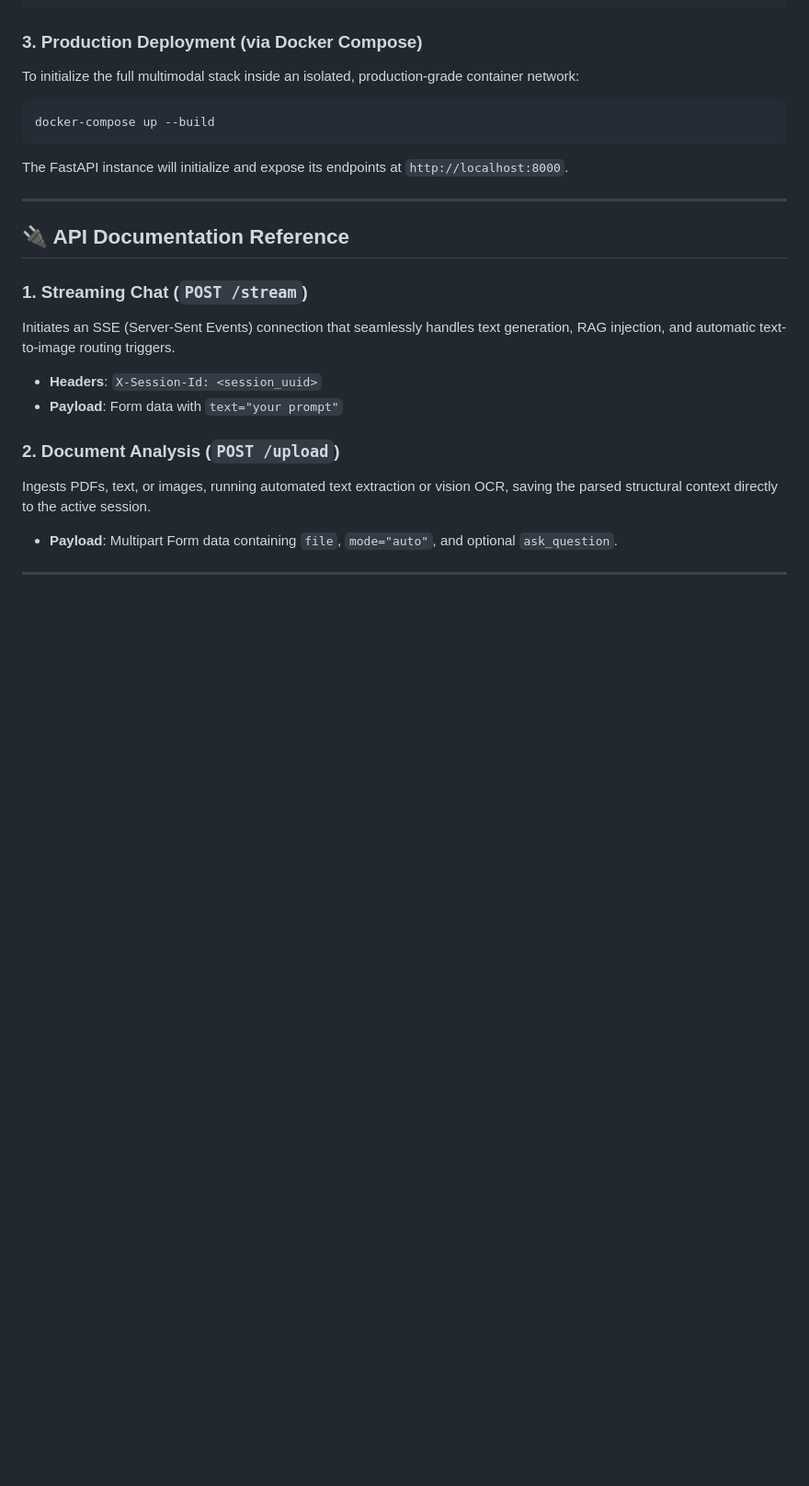
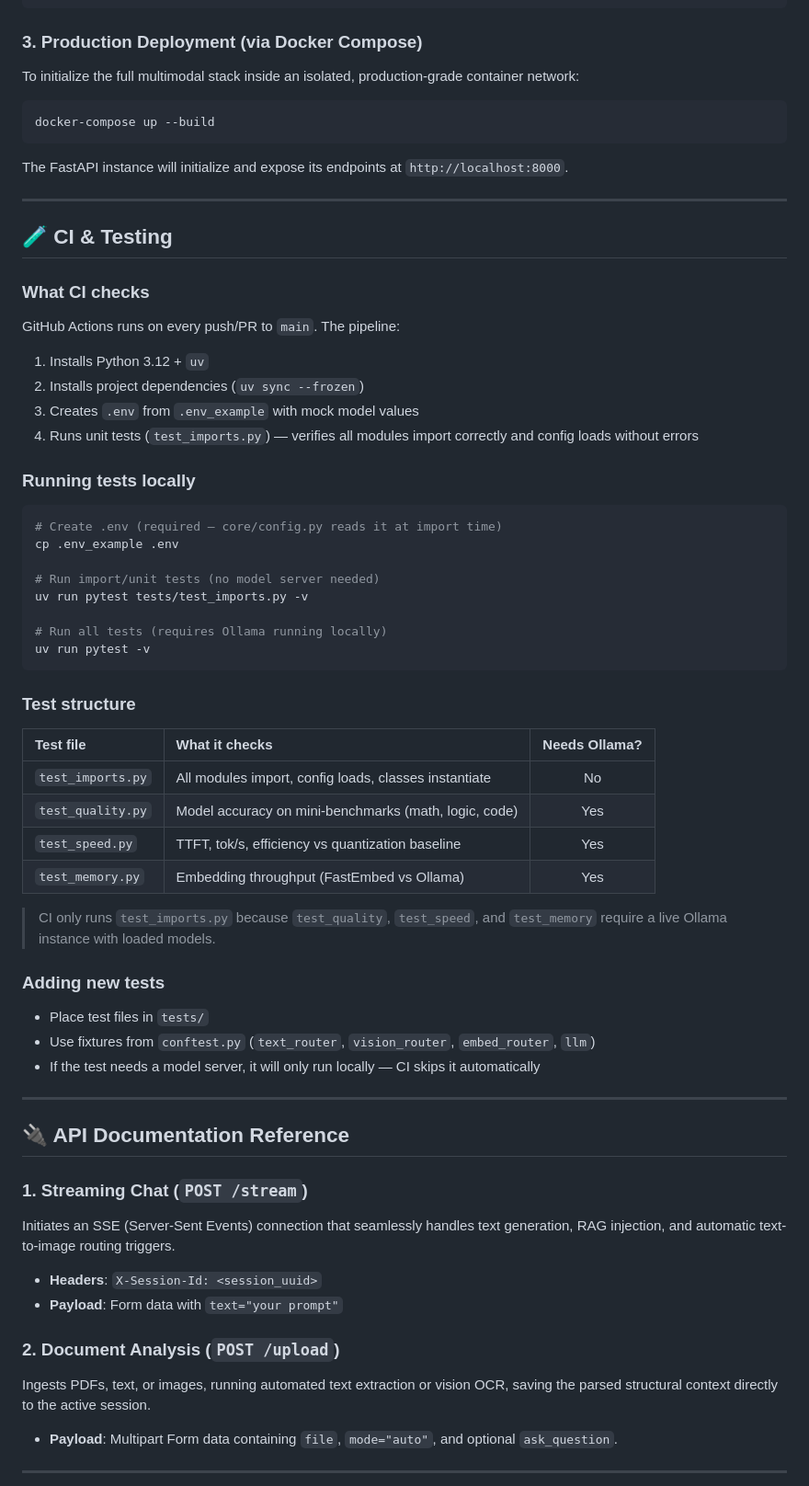
Before and after one commit to MikaelArustamov/LightVLM, a Markdown page: README.md, the part around the change. Shown at 92% size. Rendered like a GitHub page; blank space fills up the shorter version.

Commit message:
Update README.md
CI info

````diff
--- a/README.md
+++ b/README.md
@@ -114,6 +114,49 @@ The FastAPI instance will initialize and expose its endpoints at `http://localho
 
 ---
 
+## 🧪 CI & Testing
+
+### What CI checks
+
+GitHub Actions runs on every push/PR to `main`. The pipeline:
+
+1. Installs Python 3.12 + `uv`
+2. Installs project dependencies (`uv sync --frozen`)
+3. Creates `.env` from `.env_example` with mock model values
+4. Runs unit tests (`test_imports.py`) — verifies all modules import correctly and config loads without errors
+
+### Running tests locally
+
+```bash
+# Create .env (required — core/config.py reads it at import time)
+cp .env_example .env
+
+# Run import/unit tests (no model server needed)
+uv run pytest tests/test_imports.py -v
+
+# Run all tests (requires Ollama running locally)
+uv run pytest -v
+```
+
+### Test structure
+
+| Test file | What it checks | Needs Ollama? |
+| :--- | :--- | :---: |
+| `test_imports.py` | All modules import, config loads, classes instantiate | No |
+| `test_quality.py` | Model accuracy on mini-benchmarks (math, logic, code) | Yes |
+| `test_speed.py` | TTFT, tok/s, efficiency vs quantization baseline | Yes |
+| `test_memory.py` | Embedding throughput (FastEmbed vs Ollama) | Yes |
+
+> CI only runs `test_imports.py` because `test_quality`, `test_speed`, and `test_memory` require a live Ollama instance with loaded models.
+
+### Adding new tests
+
+- Place test files in `tests/`
+- Use fixtures from `conftest.py` (`text_router`, `vision_router`, `embed_router`, `llm`)
+- If the test needs a model server, it will only run locally — CI skips it automatically
+
+---
+
 ## 🔌 API Documentation Reference
 
 ### 1. Streaming Chat (`POST /stream`)
````
